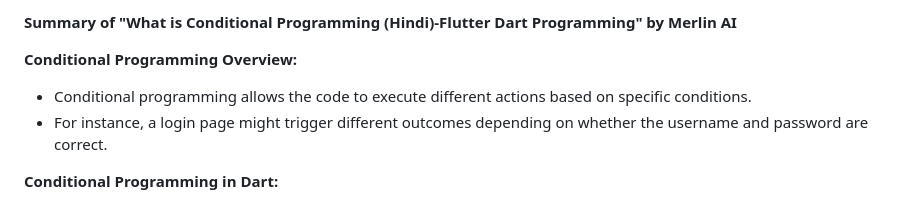
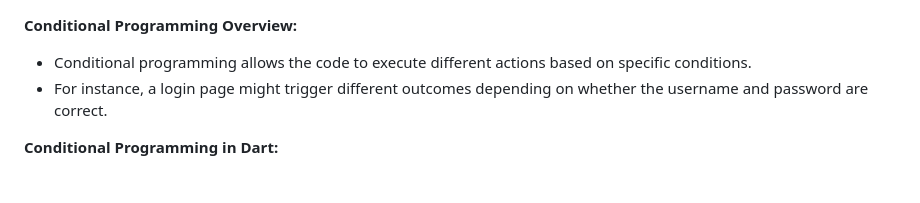
Before and after one commit to rpyaduvanshi950/My-Learning-Notes, a Markdown page: Flutter App Development/conditionals_in_dart.md, the part around the change. Drawn GitHub-style.

```diff
--- a/Flutter App Development/conditionals_in_dart.md
+++ b/Flutter App Development/conditionals_in_dart.md
@@ -1,5 +1,3 @@
-**Summary of "What is Conditional Programming (Hindi)-Flutter Dart Programming" by Merlin AI**
-
 **Conditional Programming Overview:**
 - Conditional programming allows the code to execute different actions based on specific conditions.
 - For instance, a login page might trigger different outcomes depending on whether the username and password are correct.
```
